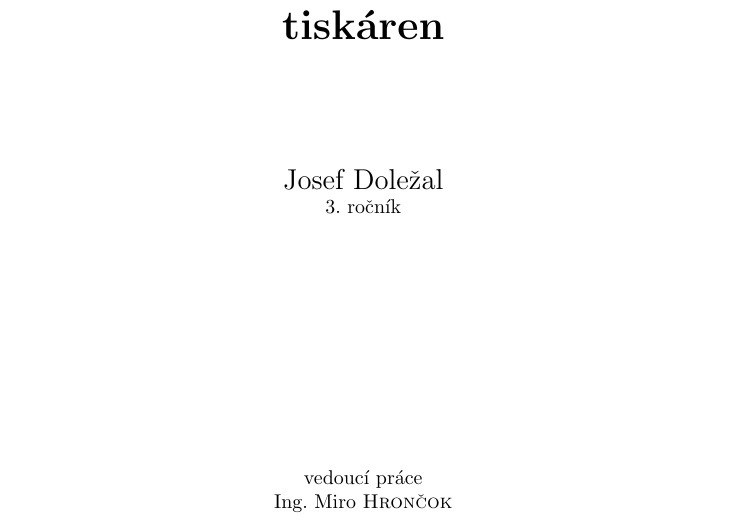
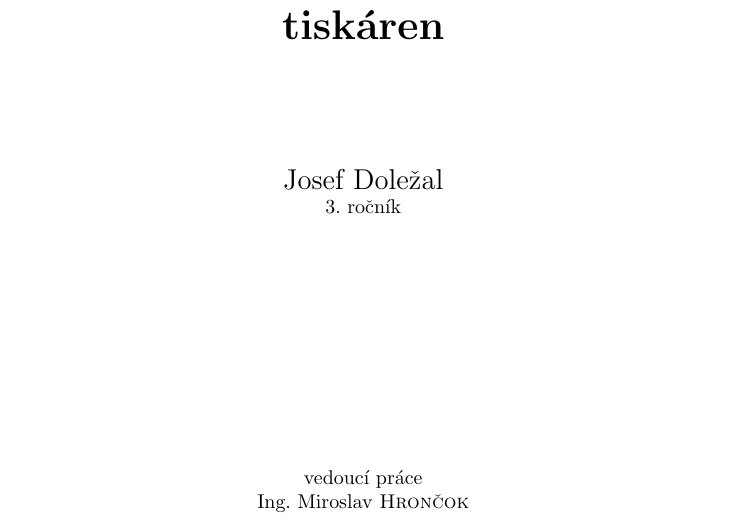
Before and after one commit to josefdolezal/fit-bi-ppr, a LaTeX document (positional-report/positional-report.tex): part of page 1 of 5, cut so that both start at the same text. Compiled offline with pdfLaTeX.

Commit message:
Cant.. even.. oh my..

```diff
--- a/positional-report/positional-report.tex
+++ b/positional-report/positional-report.tex
@@ -25,7 +25,7 @@
 	{\normalsize 3. ročník\par}
 	\vfill
 	vedoucí práce\par
-	Ing. Miro \textsc{Hrončok}
+	Ing. Miroslav \textsc{Hrončok}
 
 	\vfill
 \end{titlepage}
```
Also changed, not shown: positional-report/positional-report.pdf.
